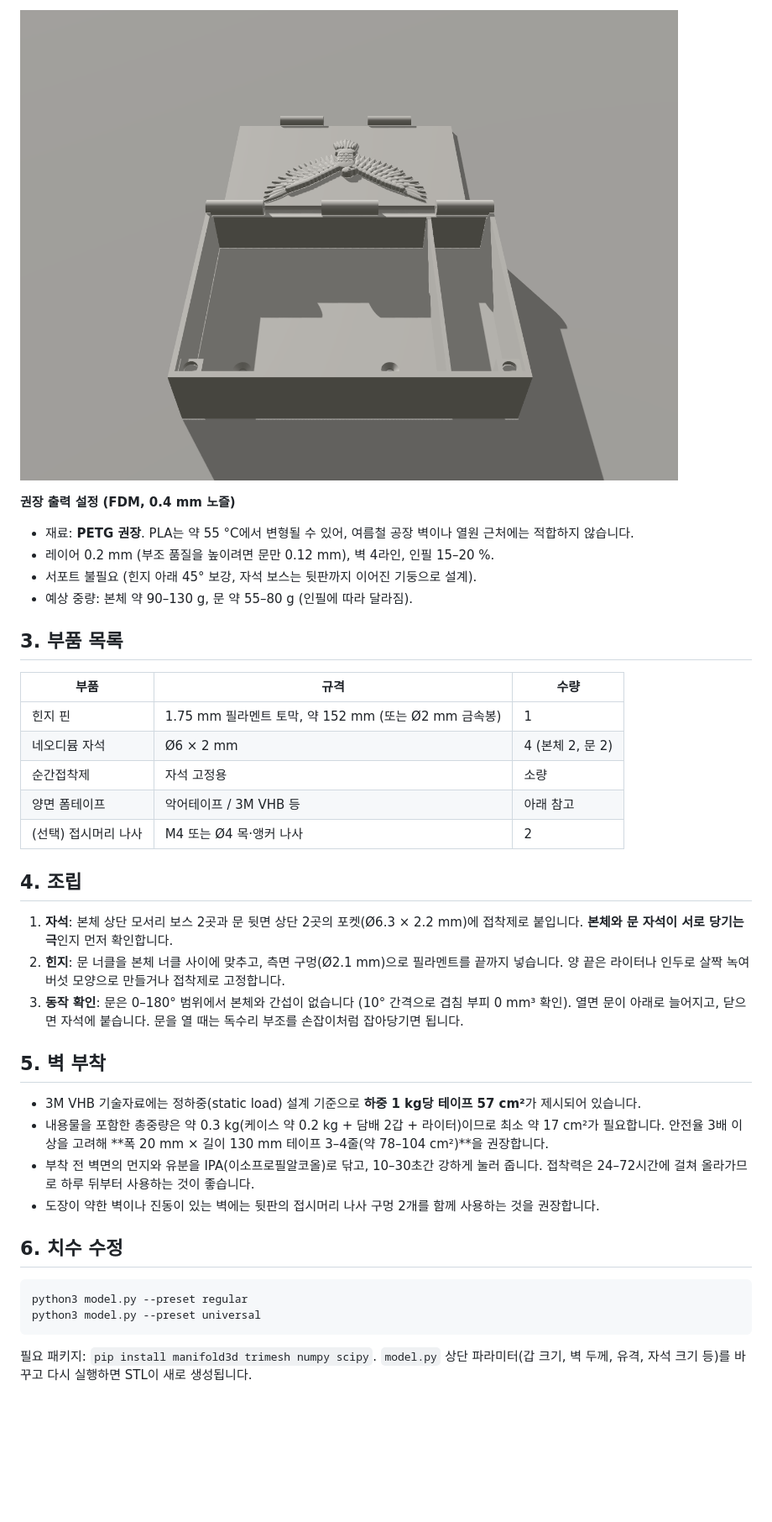
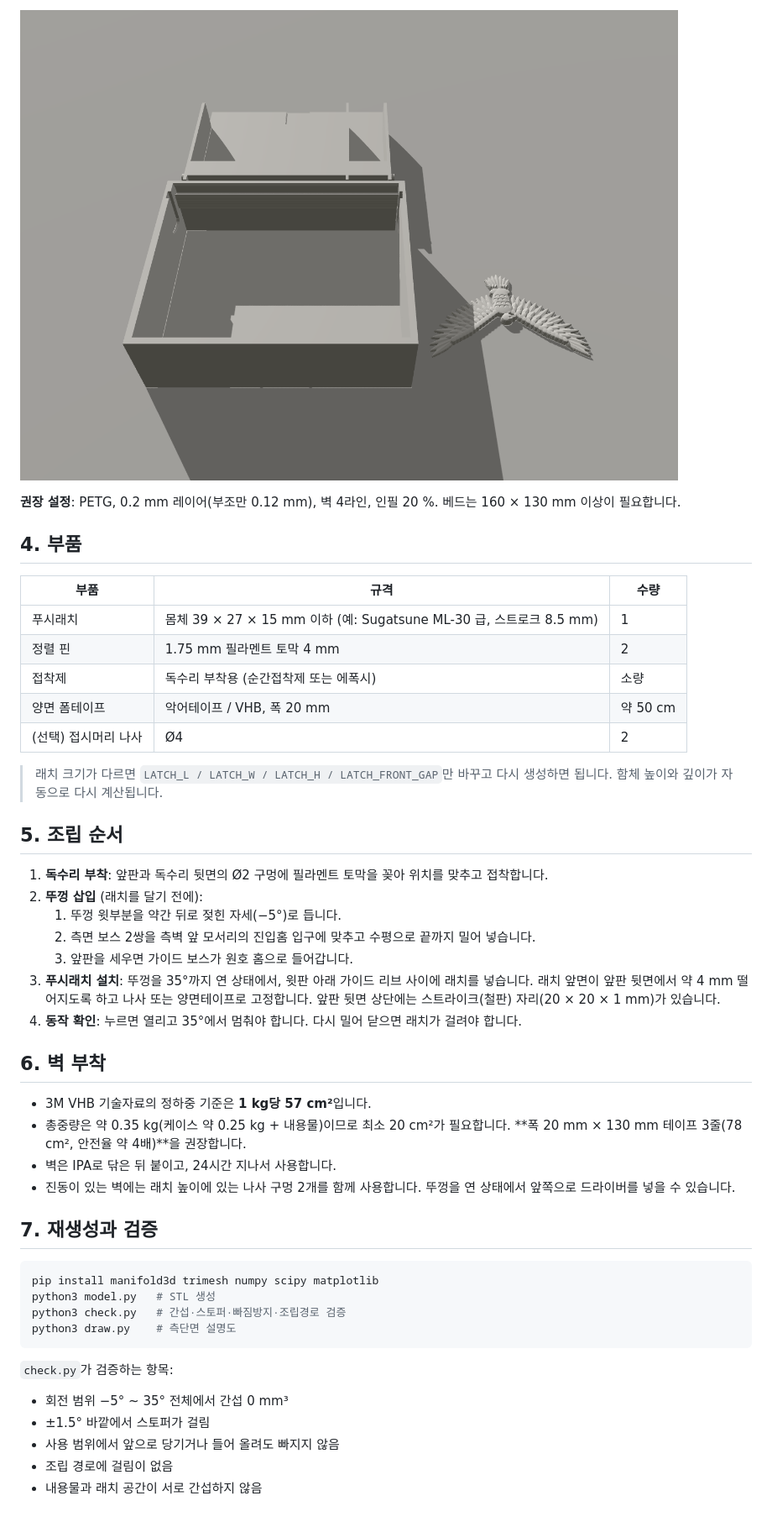
Before and after one commit to tegoceo/forme, a Markdown page: cigarette-case/README.md, the part around one of its changes. Shown at 84% size. Rendered like a GitHub page; pictures changed too: cigarette-case/preview/print.png; blank space fills up the shorter version.

````diff
--- a/cigarette-case/README.md
+++ b/cigarette-case/README.md
@@ -27,41 +50,49 @@
 
 ![출력 배치](preview/print.png)
 
-**권장 출력 설정 (FDM, 0.4 mm 노즐)**
-- 재료: **PETG 권장**. PLA는 약 55 °C에서 변형될 수 있어, 여름철 공장 벽이나 열원 근처에는 적합하지 않습니다.
-- 레이어 0.2 mm (부조 품질을 높이려면 문만 0.12 mm), 벽 4라인, 인필 15–20 %.
-- 서포트 불필요 (힌지 아래 45° 보강, 자석 보스는 뒷판까지 이어진 기둥으로 설계).
-- 예상 중량: 본체 약 90–130 g, 문 약 55–80 g (인필에 따라 달라짐).
+**권장 설정**: PETG, 0.2 mm 레이어(부조만 0.12 mm), 벽 4라인, 인필 20 %. 베드는 160 × 130 mm 이상이 필요합니다.
 
-## 3. 부품 목록
+## 4. 부품
 
 | 부품 | 규격 | 수량 |
 |---|---|---|
-| 힌지 핀 | 1.75 mm 필라멘트 토막, 약 152 mm (또는 Ø2 mm 금속봉) | 1 |
-| 네오디뮴 자석 | Ø6 × 2 mm | 4 (본체 2, 문 2) |
-| 순간접착제 | 자석 고정용 | 소량 |
-| 양면 폼테이프 | 악어테이프 / 3M VHB 등 | 아래 참고 |
-| (선택) 접시머리 나사 | M4 또는 Ø4 목·앵커 나사 | 2 |
+| 푸시래치 | 몸체 39 × 27 × 15 mm 이하 (예: Sugatsune ML-30 급, 스트로크 8.5 mm) | 1 |
+| 정렬 핀 | 1.75 mm 필라멘트 토막 4 mm | 2 |
+| 접착제 | 독수리 부착용 (순간접착제 또는 에폭시) | 소량 |
+| 양면 폼테이프 | 악어테이프 / VHB, 폭 20 mm | 약 50 cm |
+| (선택) 접시머리 나사 | Ø4 | 2 |
 
-## 4. 조립
+> 래치 크기가 다르면 `LATCH_L / LATCH_W / LATCH_H / LATCH_FRONT_GAP`만 바꾸고 다시 생성하면 됩니다. 함체 높이와 깊이가 자동으로 다시 계산됩니다.
 
-1. **자석**: 본체 상단 모서리 보스 2곳과 문 뒷면 상단 2곳의 포켓(Ø6.3 × 2.2 mm)에 접착제로 붙입니다. **본체와 문 자석이 서로 당기는 극**인지 먼저 확인합니다.
-2. **힌지**: 문 너클을 본체 너클 사이에 맞추고, 측면 구멍(Ø2.1 mm)으로 필라멘트를 끝까지 넣습니다. 양 끝은 라이터나 인두로 살짝 녹여 버섯 모양으로 만들거나 접착제로 고정합니다.
-3. **동작 확인**: 문은 0–180° 범위에서 본체와 간섭이 없습니다 (10° 간격으로 겹침 부피 0 mm³ 확인). 열면 문이 아래로 늘어지고, 닫으면 자석에 붙습니다. 문을 열 때는 독수리 부조를 손잡이처럼 잡아당기면 됩니다.
+## 5. 조립 순서
 
-## 5. 벽 부착
+1. **독수리 부착**: 앞판과 독수리 뒷면의 Ø2 구멍에 필라멘트 토막을 꽂아 위치를 맞추고 접착합니다.
+2. **뚜껑 삽입** (래치를 달기 전에):
+   1. 뚜껑 윗부분을 약간 뒤로 젖힌 자세(−5°)로 듭니다.
+   2. 측면 보스 2쌍을 측벽 앞 모서리의 진입홈 입구에 맞추고 수평으로 끝까지 밀어 넣습니다.
+   3. 앞판을 세우면 가이드 보스가 원호 홈으로 들어갑니다.
+3. **푸시래치 설치**: 뚜껑을 35°까지 연 상태에서, 윗판 아래 가이드 리브 사이에 래치를 넣습니다. 래치 앞면이 앞판 뒷면에서 약 4 mm 떨어지도록 하고 나사 또는 양면테이프로 고정합니다. 앞판 뒷면 상단에는 스트라이크(철판) 자리(20 × 20 × 1 mm)가 있습니다.
+4. **동작 확인**: 누르면 열리고 35°에서 멈춰야 합니다. 다시 밀어 닫으면 래치가 걸려야 합니다.
 
-- 3M VHB 기술자료에는 정하중(static load) 설계 기준으로 **하중 1 kg당 테이프 57 cm²**가 제시되어 있습니다.
-- 내용물을 포함한 총중량은 약 0.3 kg(케이스 약 0.2 kg + 담배 2갑 + 라이터)이므로 최소 약 17 cm²가 필요합니다. 안전율 3배 이상을 고려해 **폭 20 mm × 길이 130 mm 테이프 3–4줄(약 78–104 cm²)**을 권장합니다.
-- 부착 전 벽면의 먼지와 유분을 IPA(이소프로필알코올)로 닦고, 10–30초간 강하게 눌러 줍니다. 접착력은 24–72시간에 걸쳐 올라가므로 하루 뒤부터 사용하는 것이 좋습니다.
-- 도장이 약한 벽이나 진동이 있는 벽에는 뒷판의 접시머리 나사 구멍 2개를 함께 사용하는 것을 권장합니다.
+## 6. 벽 부착
 
-## 6. 치수 수정
+- 3M VHB 기술자료의 정하중 기준은 **1 kg당 57 cm²**입니다.
+- 총중량은 약 0.35 kg(케이스 약 0.25 kg + 내용물)이므로 최소 20 cm²가 필요합니다. **폭 20 mm × 130 mm 테이프 3줄(78 cm², 안전율 약 4배)**을 권장합니다.
+- 벽은 IPA로 닦은 뒤 붙이고, 24시간 지나서 사용합니다.
+- 진동이 있는 벽에는 래치 높이에 있는 나사 구멍 2개를 함께 사용합니다. 뚜껑을 연 상태에서 앞쪽으로 드라이버를 넣을 수 있습니다.
+
+## 7. 재생성과 검증
 
 ```bash
-python3 model.py --preset regular
-python3 model.py --preset universal
+pip install manifold3d trimesh numpy scipy matplotlib
+python3 model.py   # STL 생성
+python3 check.py   # 간섭·스토퍼·빠짐방지·조립경로 검증
+python3 draw.py    # 측단면 설명도
 ```
 
-필요 패키지: `pip install manifold3d trimesh numpy scipy`.
-`model.py` 상단 파라미터(갑 크기, 벽 두께, 유격, 자석 크기 등)를 바꾸고 다시 실행하면 STL이 새로 생성됩니다.
+`check.py`가 검증하는 항목:
+- 회전 범위 −5° ~ 35° 전체에서 간섭 0 mm³
+- ±1.5° 바깥에서 스토퍼가 걸림
+- 사용 범위에서 앞으로 당기거나 들어 올려도 빠지지 않음
+- 조립 경로에 걸림이 없음
+- 내용물과 래치 공간이 서로 간섭하지 않음
````
Also changed, not shown: other parts of cigarette-case/README.md (+41 -18 lines), cigarette-case/preview/closed.png, cigarette-case/preview/open.png, cigarette-case/preview/section.png (added), cigarette-case/preview/side_open.png (added), 12 other files.
